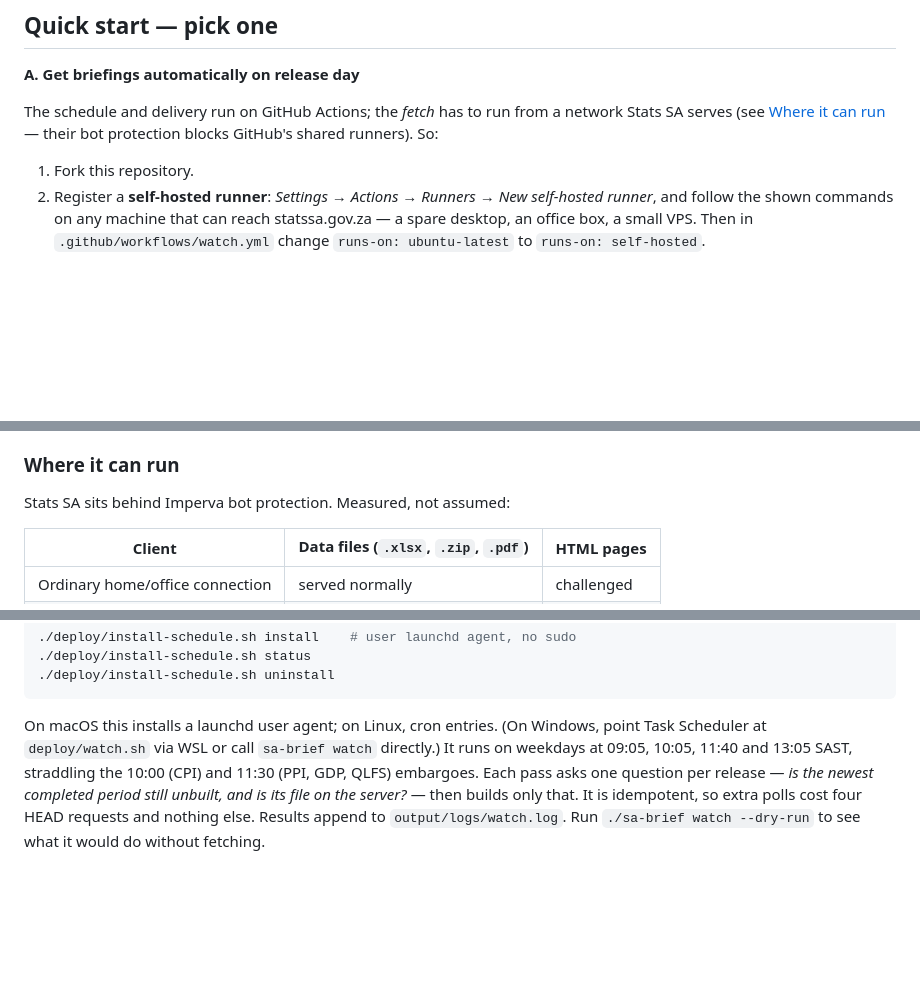
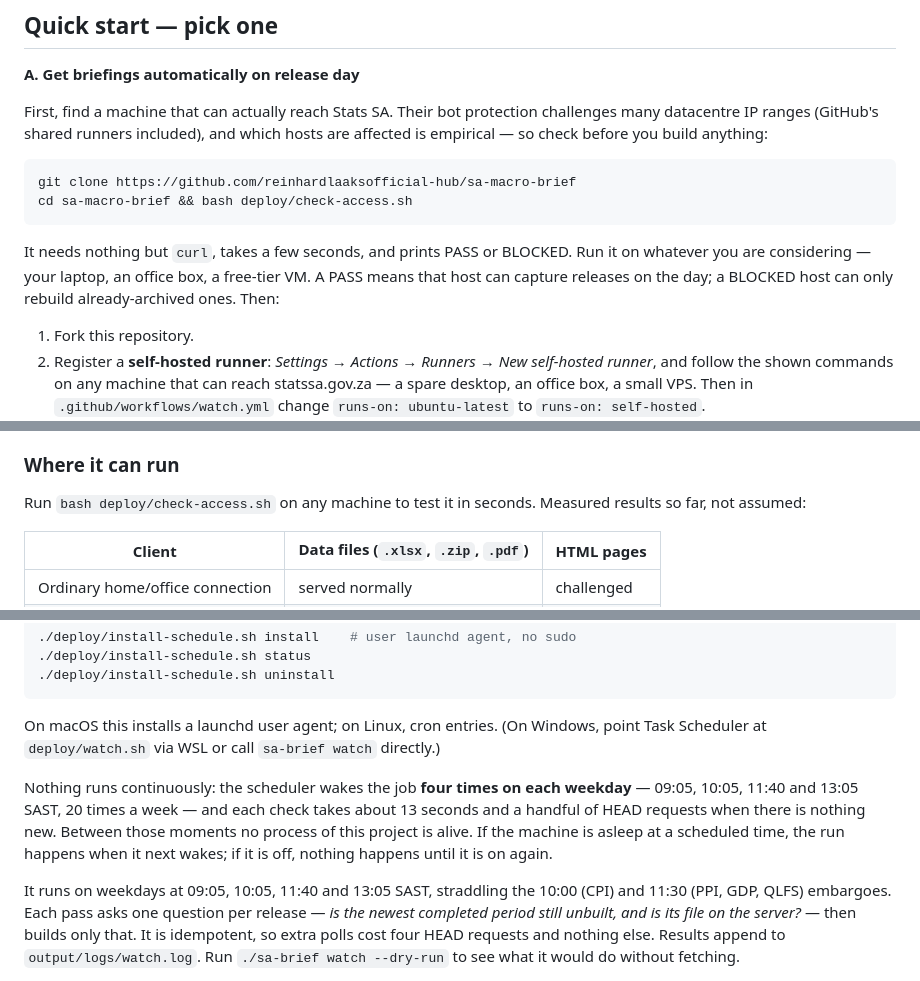
Before and after one commit to reinhardlaaksofficial-hub/sa-macro-brief, a Markdown page: README.md, 3 parts joined by grey strips. Drawn GitHub-style; blank space fills up the shorter version.

Commit message:
Document the access check and what the schedule actually costs
check-access.sh existed but was mentioned nowhere, so nobody evaluating the
project would have found it. It is now step one of the quick start, since
'can this machine reach Stats SA' decides the whole deployment shape.

Also state plainly what the scheduler does: four wake-ups per weekday, about
13 seconds each, nothing running in between.

Co-Authored-By: Claude Fable 5 <noreply@anthropic.com>

````diff
--- a/README.md
+++ b/README.md
@@ -24,9 +24,19 @@ briefings are archived automatically to [`briefs/`](briefs/).*
 
 **A. Get briefings automatically on release day**
 
-The schedule and delivery run on GitHub Actions; the *fetch* has to run from
-a network Stats SA serves (see [Where it can run](#where-it-can-run) — their
-bot protection blocks GitHub's shared runners). So:
+First, find a machine that can actually reach Stats SA. Their bot protection
+challenges many datacentre IP ranges (GitHub's shared runners included), and
+which hosts are affected is empirical — so check before you build anything:
+
+```bash
+git clone https://github.com/reinhardlaaksofficial-hub/sa-macro-brief
+cd sa-macro-brief && bash deploy/check-access.sh
+```
+
+It needs nothing but `curl`, takes a few seconds, and prints PASS or BLOCKED.
+Run it on whatever you are considering — your laptop, an office box, a
+free-tier VM. A PASS means that host can capture releases on the day; a
+BLOCKED host can only rebuild already-archived ones. Then:
 
 1. Fork this repository.
 2. Register a **self-hosted runner**: *Settings → Actions → Runners → New
@@ -174,7 +184,8 @@ and every judgement call:
 <a name="where-it-can-run"></a>
 ### Where it can run
 
-Stats SA sits behind Imperva bot protection. Measured, not assumed:
+Run `bash deploy/check-access.sh` on any machine to test it in seconds.
+Measured results so far, not assumed:
 
 | Client | Data files (`.xlsx`, `.zip`, `.pdf`) | HTML pages |
 |---|---|---|
@@ -240,7 +251,16 @@ publication dates move within the month:
 
 On macOS this installs a launchd user agent; on Linux, cron entries. (On
 Windows, point Task Scheduler at `deploy/watch.sh` via WSL or call
-`sa-brief watch` directly.) It runs on weekdays at 09:05, 10:05, 11:40 and 13:05 SAST, straddling the
+`sa-brief watch` directly.)
+
+Nothing runs continuously: the scheduler wakes the job **four times on each
+weekday** — 09:05, 10:05, 11:40 and 13:05 SAST, 20 times a week — and each
+check takes about 13 seconds and a handful of HEAD requests when there is
+nothing new. Between those moments no process of this project is alive. If
+the machine is asleep at a scheduled time, the run happens when it next
+wakes; if it is off, nothing happens until it is on again.
+
+It runs on weekdays at 09:05, 10:05, 11:40 and 13:05 SAST, straddling the
 10:00 (CPI) and 11:30 (PPI, GDP, QLFS) embargoes. Each pass asks one
 question per release — *is the newest completed period still unbuilt, and is
 its file on the server?* — then builds only that. It is idempotent, so extra
````
